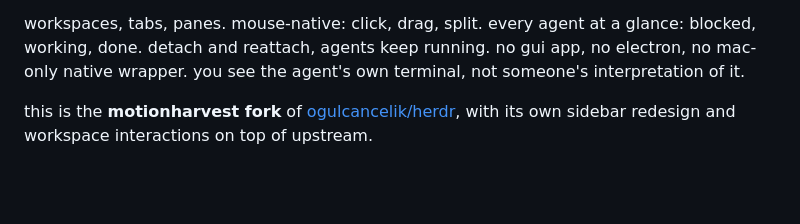
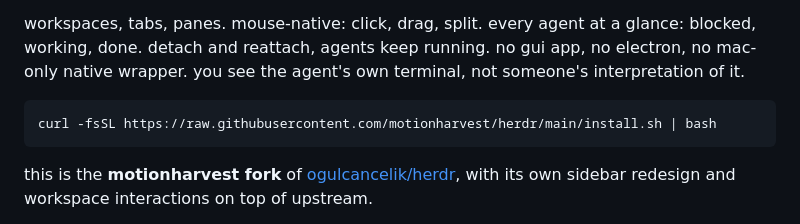
Before and after one commit to motionharvest/herdr, a Markdown page: README.md, the part around the change. Drawn GitHub-style; blank space fills up the shorter version.

````diff
--- a/README.md
+++ b/README.md
@@ -13,6 +13,10 @@
 **agent multiplexer that lives in your terminal.**
 
 workspaces, tabs, panes. mouse-native: click, drag, split. every agent at a glance: blocked, working, done. detach and reattach, agents keep running. no gui app, no electron, no mac-only native wrapper. you see the agent's own terminal, not someone's interpretation of it.
+
+```bash
+curl -fsSL https://raw.githubusercontent.com/motionharvest/herdr/main/install.sh | bash
+```
 
 this is the **motionharvest fork** of [ogulcancelik/herdr](https://github.com/ogulcancelik/herdr), with its own sidebar redesign and workspace interactions on top of upstream.
 
````
Also changed, not shown: docs/next/README.md (+4 -0 lines).
